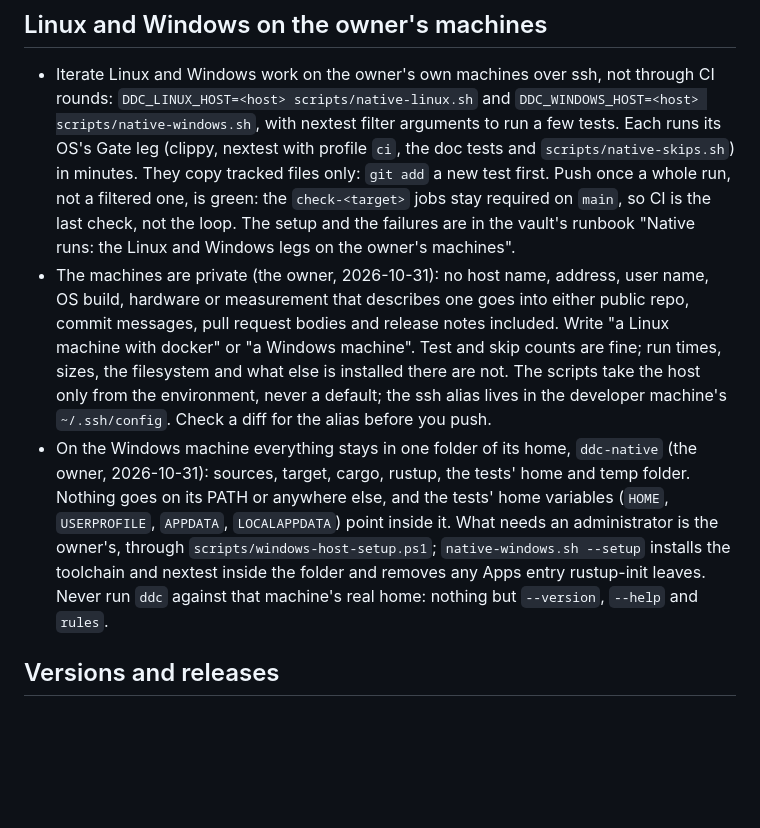
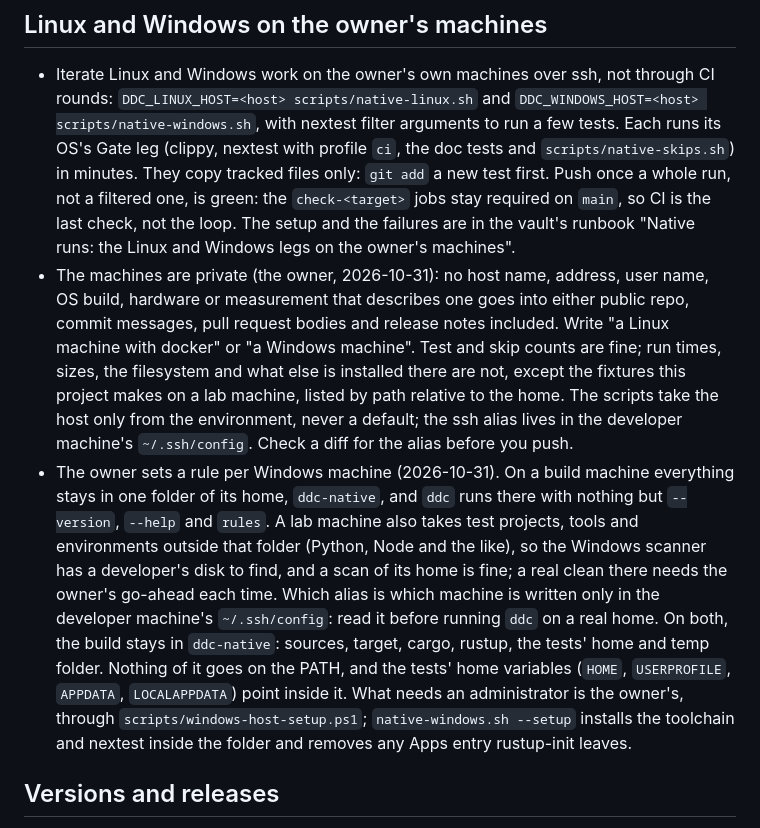
Before and after one commit to SmartAndPoint/DeepDriveCleaner, a Markdown page: AGENTS.md, the part around the change. Drawn GitHub-style; blank space fills up the shorter version.

Commit message:
docs: a rule per Windows machine, a build machine and a lab machine
The owner (2026-10-31): one Windows machine keeps everything in ddc-native;
another is the Windows dev machine, where test projects and environments
may be made for the scanner to find. The build stays in ddc-native on both.

Maintainer: ekonev@smartandpoint.com
Claude-Session: https://claude.ai/code/session_01L9MSVjdKeDsK2cYzsvf1Kg

```diff
--- a/AGENTS.md
+++ b/AGENTS.md
@@ -76,28 +76,34 @@
 
 - Iterate Linux and Windows work on the owner's own machines over ssh, not through CI
   rounds: `DDC_LINUX_HOST=<host> scripts/native-linux.sh` and `DDC_WINDOWS_HOST=<host>
-  scripts/native-windows.sh`, with nextest filter arguments to run a few tests. Each runs
-  its OS's Gate leg (clippy, nextest with profile `ci`, the doc tests and
+  scripts/native-windows.sh`, with nextest filter arguments to run a few tests. Each
+  runs its OS's Gate leg (clippy, nextest with profile `ci`, the doc tests and
   `scripts/native-skips.sh`) in minutes. They copy tracked files only: `git add` a new
   test first. Push once a whole run, not a filtered one, is green: the `check-<target>`
-  jobs stay required on `main`, so CI is the last check, not the loop.
-  The setup and the failures are in the vault's runbook "Native runs: the Linux and
-  Windows legs on the owner's machines".
-- The machines are private (the owner, 2026-10-31): no host name, address, user name,
-  OS build, hardware or measurement that describes one goes into either public repo,
-  commit messages, pull request bodies and release notes included. Write "a Linux
-  machine with docker" or "a Windows machine". Test and skip counts are fine; run
-  times, sizes, the filesystem and what else is installed there are not. The scripts
-  take the host only from the environment, never a default; the ssh alias lives in the
-  developer machine's `~/.ssh/config`. Check a diff for the alias before you push.
-- On the Windows machine everything stays in one folder of its home, `ddc-native`
-  (the owner, 2026-10-31): sources, target, cargo, rustup, the tests' home and temp
-  folder. Nothing goes on its PATH or anywhere else, and the tests' home variables
+  jobs stay required on `main`, so CI is the last check, not the loop. The setup and the
+  failures are in the vault's runbook "Native runs: the Linux and Windows legs on the
+  owner's machines".
+- The machines are private (the owner, 2026-10-31): no host name, address, user name, OS
+  build, hardware or measurement that describes one goes into either public repo, commit
+  messages, pull request bodies and release notes included. Write "a Linux machine with
+  docker" or "a Windows machine". Test and skip counts are fine; run times, sizes, the
+  filesystem and what else is installed there are not, except the fixtures this project
+  makes on a lab machine, listed by path relative to the home. The scripts take the host
+  only from the environment, never a default; the ssh alias lives in the developer
+  machine's `~/.ssh/config`. Check a diff for the alias before you push.
+- The owner sets a rule per Windows machine (2026-10-31). On a build machine everything
+  stays in one folder of its home, `ddc-native`, and `ddc` runs there with nothing but
+  `--version`, `--help` and `rules`. A lab machine also takes test projects, tools and
+  environments outside that folder (Python, Node and the like), so the Windows scanner
+  has a developer's disk to find, and a scan of its home is fine; a real clean there
+  needs the owner's go-ahead each time. Which alias is which machine is written only in
+  the developer machine's `~/.ssh/config`: read it before running `ddc` on a real home.
+  On both, the build stays in `ddc-native`: sources, target, cargo, rustup, the tests'
+  home and temp folder. Nothing of it goes on the PATH, and the tests' home variables
   (`HOME`, `USERPROFILE`, `APPDATA`, `LOCALAPPDATA`) point inside it. What needs an
   administrator is the owner's, through `scripts/windows-host-setup.ps1`;
   `native-windows.sh --setup` installs the toolchain and nextest inside the folder and
-  removes any Apps entry rustup-init leaves. Never run `ddc` against that machine's real
-  home: nothing but `--version`, `--help` and `rules`.
+  removes any Apps entry rustup-init leaves.
 
 ## Versions and releases
 
```
